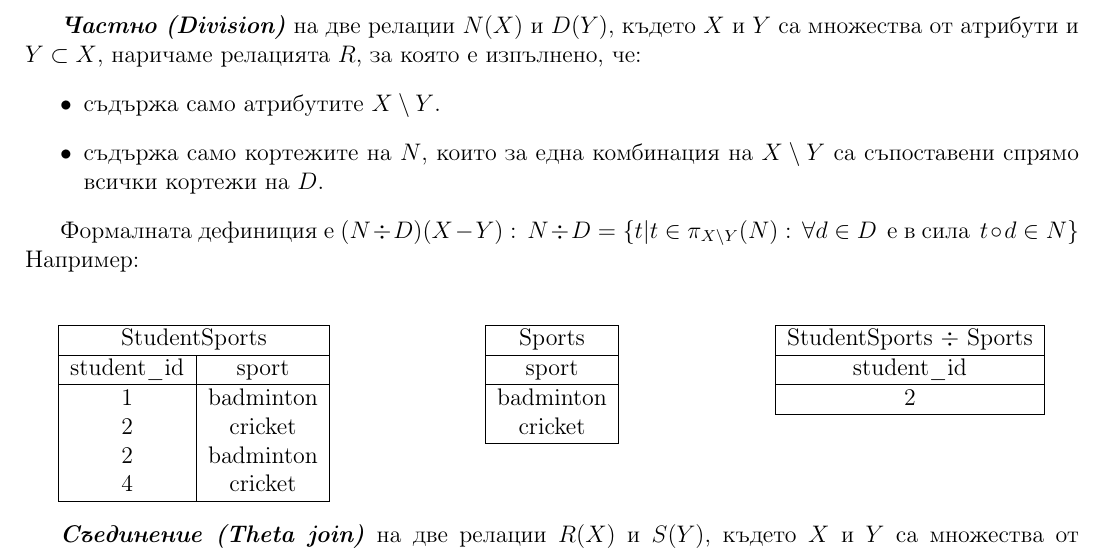
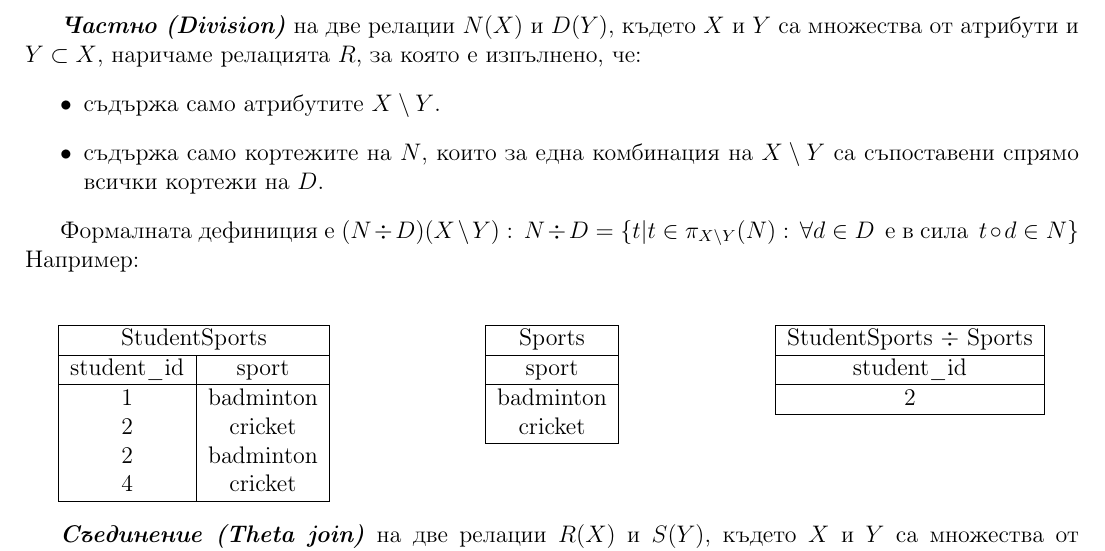
Before and after one commit to kosyonikolov/FinalStupidty2021, a LaTeX document (09/database_relational_model.tex): part of page 6 of 6, cut so that both start at the same text. Compiled offline with pdfLaTeX.

Commit message:
Minor fix

```diff
--- a/09/database_relational_model.tex
+++ b/09/database_relational_model.tex
@@ -269,7 +269,7 @@ $P(A_{i_1}, \dots, A_{i_k})$, $k \in \mathbb{N}, k \leq n$, където $\{A_{i
 \end{itemize}
 
 
-Формалната дефиниция e $(N \div D)(X-Y): \, N \div D = \{t | t \in \pi_{X \setminus Y} (N) :\, \forall d \in D \,$ е в сила $\, t \circ d \in N \}$\\
+Формалната дефиниция e $(N \div D)(X \setminus Y): \, N \div D = \{t | t \in \pi_{X \setminus Y} (N) :\, \forall d \in D \,$ е в сила $\, t \circ d \in N \}$\\
 Например:\\
 
 \begin{multicols}{3}
```
